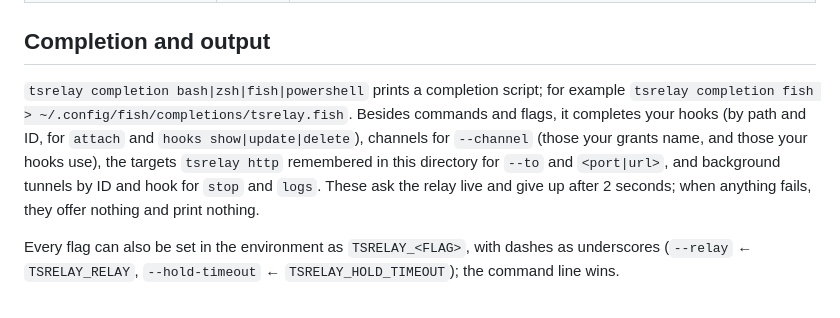
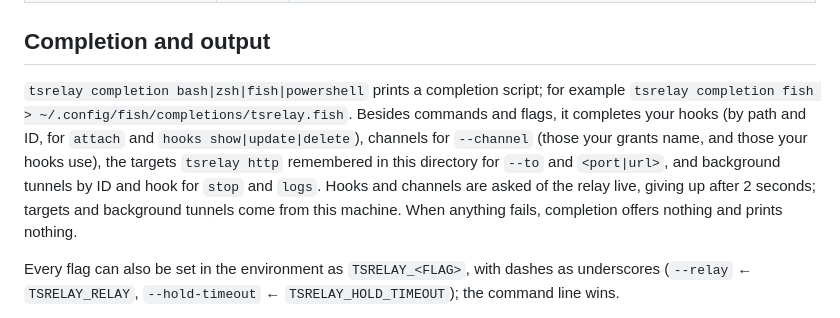
Before and after one commit to Radiergummi/tsrelay, a Markdown page: README.md, the part around the change. Drawn GitHub-style.

Commit message:
Say which completions ask the relay, and which come from this machine
Co-Authored-By: Claude Opus 5.5 (1M context) <noreply@anthropic.com>

```diff
--- a/README.md
+++ b/README.md
@@ -236,7 +236,7 @@ Errors produced by the relay itself are `application/problem+json` responses and
 
 ## Completion and output
 
-`tsrelay completion bash|zsh|fish|powershell` prints a completion script; for example `tsrelay completion fish > ~/.config/fish/completions/tsrelay.fish`. Besides commands and flags, it completes your hooks (by path and ID, for `attach` and `hooks show|update|delete`), channels for `--channel` (those your grants name, and those your hooks use), the targets `tsrelay http` remembered in this directory for `--to` and `<port|url>`, and background tunnels by ID and hook for `stop` and `logs`. These ask the relay live and give up after 2 seconds; when anything fails, they offer nothing and print nothing.
+`tsrelay completion bash|zsh|fish|powershell` prints a completion script; for example `tsrelay completion fish > ~/.config/fish/completions/tsrelay.fish`. Besides commands and flags, it completes your hooks (by path and ID, for `attach` and `hooks show|update|delete`), channels for `--channel` (those your grants name, and those your hooks use), the targets `tsrelay http` remembered in this directory for `--to` and `<port|url>`, and background tunnels by ID and hook for `stop` and `logs`. Hooks and channels are asked of the relay live, giving up after 2 seconds; targets and background tunnels come from this machine. When anything fails, completion offers nothing and prints nothing.
 
 Every flag can also be set in the environment as `TSRELAY_<FLAG>`, with dashes as underscores (`--relay` ← `TSRELAY_RELAY`, `--hold-timeout` ← `TSRELAY_HOLD_TIMEOUT`); the command line wins.
 
```
